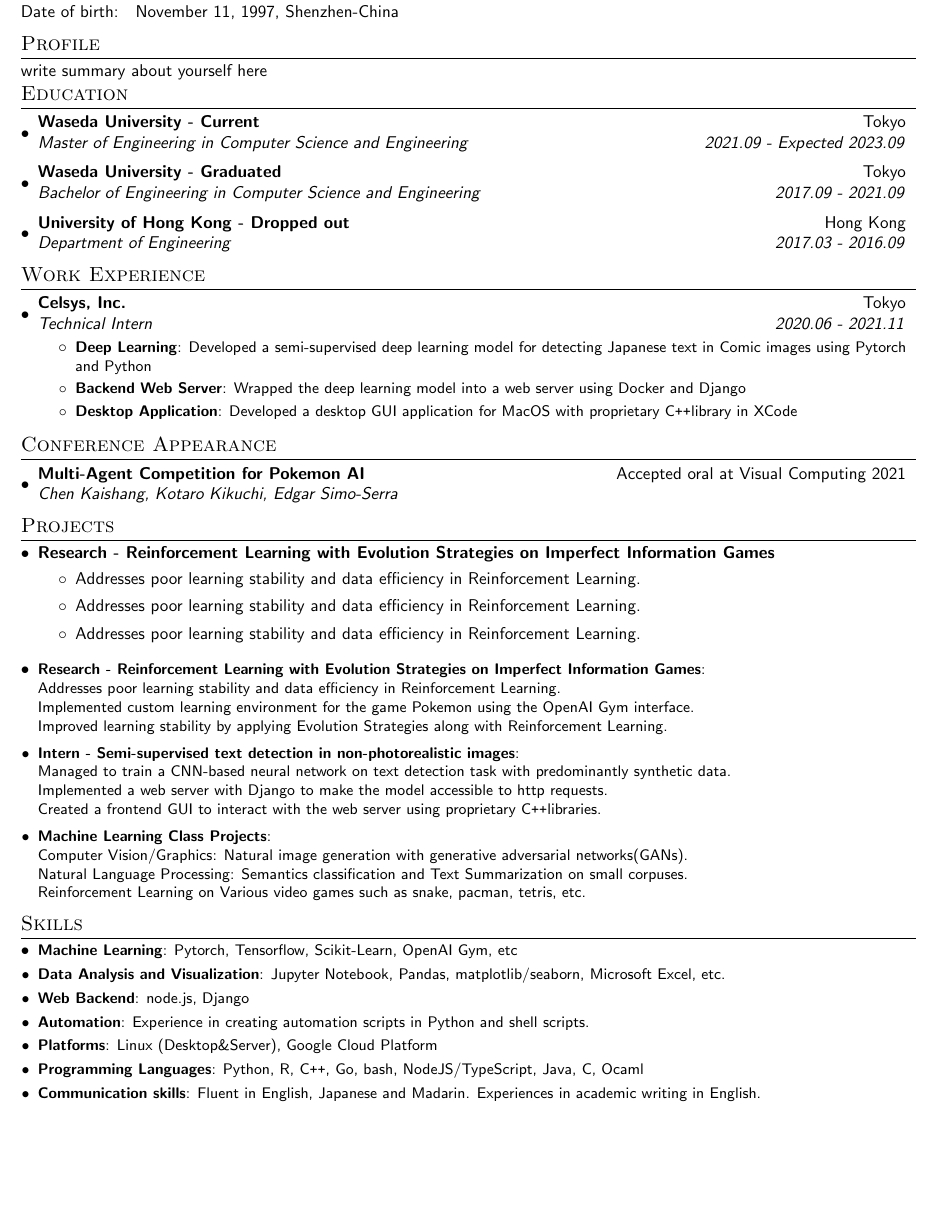
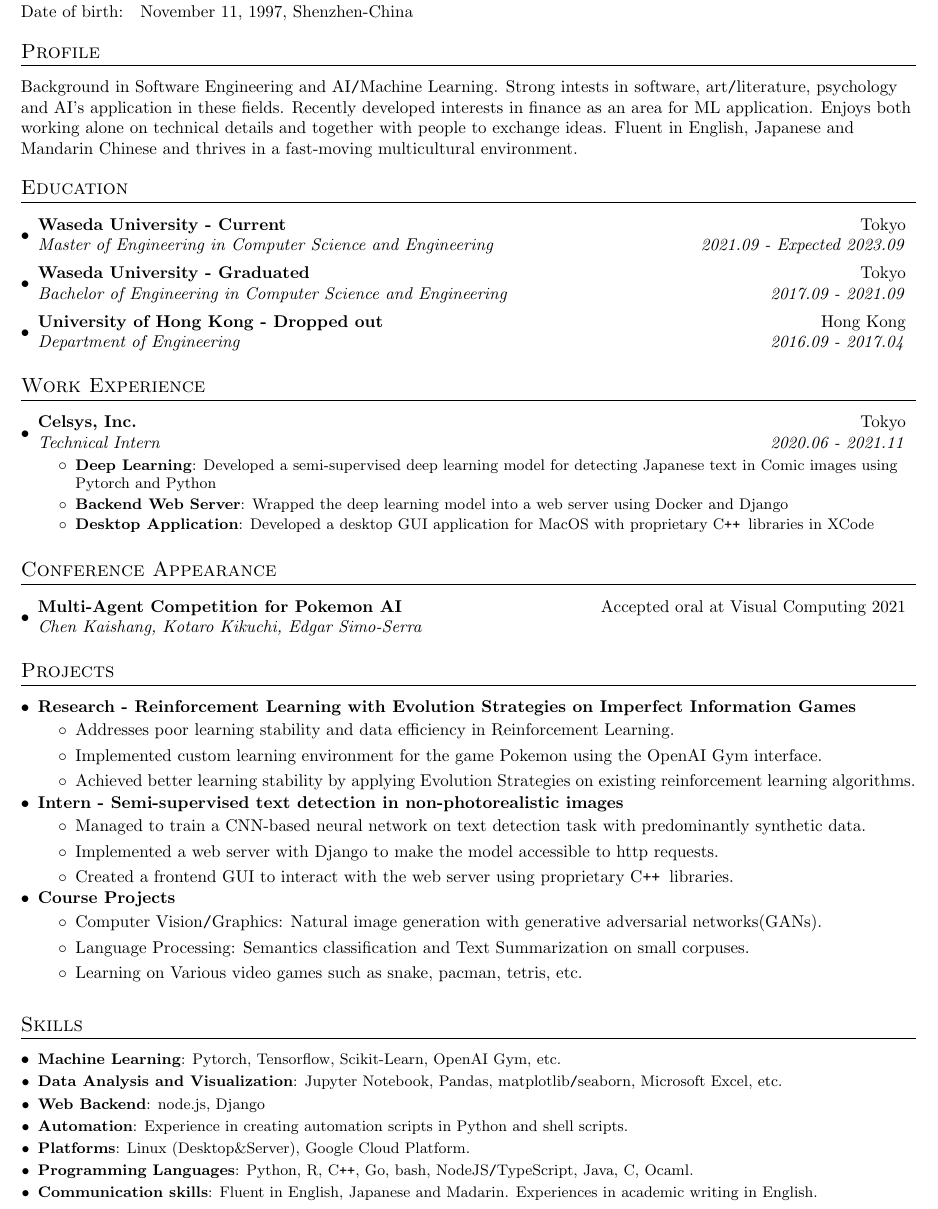
Before and after one commit to lolanchen/resume, a LaTeX document (main.tex, which reads header.tex): part of the page, cut so that both start at the same text, the shorter picture padded with empty space. Compiled offline with pdfLaTeX.

Commit message:
Submit to PFN

```diff
--- a/header.tex
+++ b/header.tex
@@ -1,13 +1,4 @@
-
-%------------------------
-% Resume Template
-% Author : Anubhav Singh
-% Github : https://github.com/xprilion
-% License : MIT
-%------------------------
-
 \documentclass[a4paper,20pt]{article}
-\renewcommand{\familydefault}{\sfdefault}
 
 \usepackage{latexsym}
 \usepackage[empty]{fullpage}
@@ -76,4 +67,5 @@
 \newcommand{\resumeItemListEnd}{\end{itemize}\vspace{-5pt}}
 
 \def\Plus{\texttt{+}}
+\def\Pluss{\texttt{+ }}
 \def\Minus{\texttt{-}}
--- a/main.tex
+++ b/main.tex
@@ -14,12 +15,19 @@
 
 %-----------Profile-----------------
 \section{Profile}
-write summary about yourself here
+\vspace{5pt}
+Background in Software Engineering and AI\texttt{/}Machine Learning. Strong
+intests in software, art\texttt{/}literature, psychology and AI's application
+in these fields.  Recently developed interests in finance as an area for ML
+application.  Enjoys both working alone on technical details and together with
+people to exchange ideas.  Fluent in English, Japanese and Mandarin Chinese and
+thrives in a fast-moving multicultural environment.
 
-\vspace{-5pt}
+\vspace{5pt}
 
 %-----------EDUCATION-----------------
 \section{Education}
+\vspace{5pt}
 \resumeSubHeadingListStart
     \resumeSubheading
       {Waseda University - Current}{Tokyo}
@@ -29,78 +37,73 @@ write summary about yourself here
       {Bachelor of Engineering in Computer Science and Engineering}{2017.09 - 2021.09}
     \resumeSubheading
       {University of Hong Kong - Dropped out}{Hong Kong}
-      {Department of Engineering}{2017.03 - 2016.09}
+      {Department of Engineering}{2016.09 - 2017.04}
 
 \resumeSubHeadingListEnd
-\vspace{-5pt}
+\vspace{5pt}
 
 %-----------Work Experience-----------------
 \section{Work Experience}
+\vspace{5pt}
 \resumeSubHeadingListStart
     \resumeSubheading{Celsys, Inc.}{Tokyo}
     {Technical Intern}{2020.06 - 2021.11}
     \resumeItemListStart
         \resumeItem{Deep Learning}{Developed a semi-supervised deep learning model for detecting Japanese text in Comic images using Pytorch and Python}
         \resumeItem{Backend Web Server}{Wrapped the deep learning model into a web server using Docker and Django}
-        \resumeItem{Desktop Application}{Developed a desktop GUI application for MacOS with proprietary C\Plus\Plus library in XCode}
+        \resumeItem{Desktop Application}{Developed a desktop GUI application for MacOS with proprietary C\Plus\Pluss libraries in XCode}
     \resumeItemListEnd
 \resumeSubHeadingListEnd
-\vspace{-5pt}
+\vspace{5pt}
 
 %-----------Papers-----------------
 \section{Conference Appearance}
+\vspace{5pt}
 \resumeSubHeadingListStart
 \resumeSubheading{Multi-Agent Competition for Pokemon AI}{Accepted oral at Visual Computing 2021}
 {Chen Kaishang, Kotaro Kikuchi, Edgar Simo-Serra}{}
 \resumeSubHeadingListEnd
-\vspace{-5pt}
+\vspace{5pt}
 
 %-----------Project-----------------
 \section{Projects}
-
+\vspace{5pt}
 \begin{itemize}[leftmargin=*]
     \item{\textbf{Research - Reinforcement Learning with Evolution Strategies on Imperfect Information Games}}
         \begin{itemize}
                 \vspace{-5pt}
                 \item Addresses poor learning stability and data efficiency in Reinforcement Learning.
-                \item Addresses poor learning stability and data efficiency in Reinforcement Learning.
-                \item Addresses poor learning stability and data efficiency in Reinforcement Learning.
+                \item Implemented custom learning environment for the game Pokemon using the OpenAI Gym interface.
+                \item Achieved better learning stability by applying Evolution Strategies on existing reinforcement learning algorithms.
         \end{itemize}
-
+    \vspace{-10pt}
+    \item{\textbf{Intern - Semi-supervised text detection in non-photorealistic images}}
+        \begin{itemize}
+                \vspace{-5pt}
+                \item Managed to train a CNN-based neural network on text detection task with predominantly synthetic data.
+                \item Implemented a web server with Django to make the model accessible to http requests.
+                \item Created a frontend GUI to interact with the web server using proprietary C\Plus\Pluss libraries.
+        \end{itemize}
+    \vspace{-10pt}
+    \item{\textbf{Course Projects}}
+        \begin{itemize}
+                \vspace{-5pt}
+                \item Computer Vision\texttt{/}Graphics: Natural image generation with generative adversarial networks(GANs).
+                \item Language Processing: Semantics classification and Text Summarization on small corpuses.
+                \item Learning on Various video games such as snake, pacman, tetris, etc.
+        \end{itemize}
 \end{itemize}
-
-\begin{itemize}[leftmargin=*]
-\resumeSubItem{Research - Reinforcement Learning with Evolution Strategies on Imperfect Information Games}
-{
-    \\ Addresses poor learning stability and data efficiency in Reinforcement Learning.
-    \\ Implemented custom learning environment for the game Pokemon using the OpenAI Gym interface.
-    \\ Improved learning stability by applying Evolution Strategies along with Reinforcement Learning.
-}
-\vspace{2pt}
-\resumeSubItem{Intern - Semi-supervised text detection in non-photorealistic images}
-{
-    \\ Managed to train a CNN-based neural network on text detection task with predominantly synthetic data.
-    \\ Implemented a web server with Django to make the model accessible to http requests.
-    \\ Created a frontend GUI to interact with the web server using proprietary C\Plus\Plus libraries.
-}
-\vspace{2pt}
-\resumeSubItem{Machine Learning Class Projects}
-{
-    \\ Computer Vision/Graphics: Natural image generation with generative adversarial networks(GANs).
-    \\ Natural Language Processing: Semantics classification and Text Summarization on small corpuses.
-    \\ Reinforcement Learning on Various video games such as snake, pacman, tetris, etc.
-}
-\end{itemize}
-\vspace{-5pt}
+\vspace{5pt}
 
 %-----------Skills-----------------
 \section{Skills}
+\vspace{5pt}
 \begin{itemize}[leftmargin=*]
-	\resumeSubItem{Machine Learning}{Pytorch, Tensorflow, Scikit-Learn, OpenAI Gym, etc}
-	\resumeSubItem{Data Analysis and Visualization}{Jupyter Notebook, Pandas, matplotlib/seaborn, Microsoft Excel, etc.}
+	\resumeSubItem{Machine Learning}{Pytorch, Tensorflow, Scikit-Learn, OpenAI Gym, etc.}
+	\resumeSubItem{Data Analysis and Visualization}{Jupyter Notebook, Pandas, matplotlib\texttt{/}seaborn, Microsoft Excel, etc.}
 	\resumeSubItem{Web Backend}{node.js, Django}
 	\resumeSubItem{Automation}{Experience in creating automation scripts in Python and shell scripts.}
-    \resumeSubItem{Platforms}{Linux (Desktop\&Server), Google Cloud Platform}
-	\resumeSubItem{Programming Languages}{Python, R, C\Plus\Plus, Go, bash, NodeJS/TypeScript, Java, C, Ocaml}
+    \resumeSubItem{Platforms}{Linux (Desktop\&Server), Google Cloud Platform.}
+	\resumeSubItem{Programming Languages}{Python, R, C\Plus\Plus, Go, bash, NodeJS\texttt{/}TypeScript, Java, C, Ocaml.}
     \resumeSubItem{Communication skills}{Fluent in English, Japanese and Madarin. Experiences in academic writing in English.}
 \end{itemize}
```
Also changed, not shown: main.tex (3 more changed lines).
